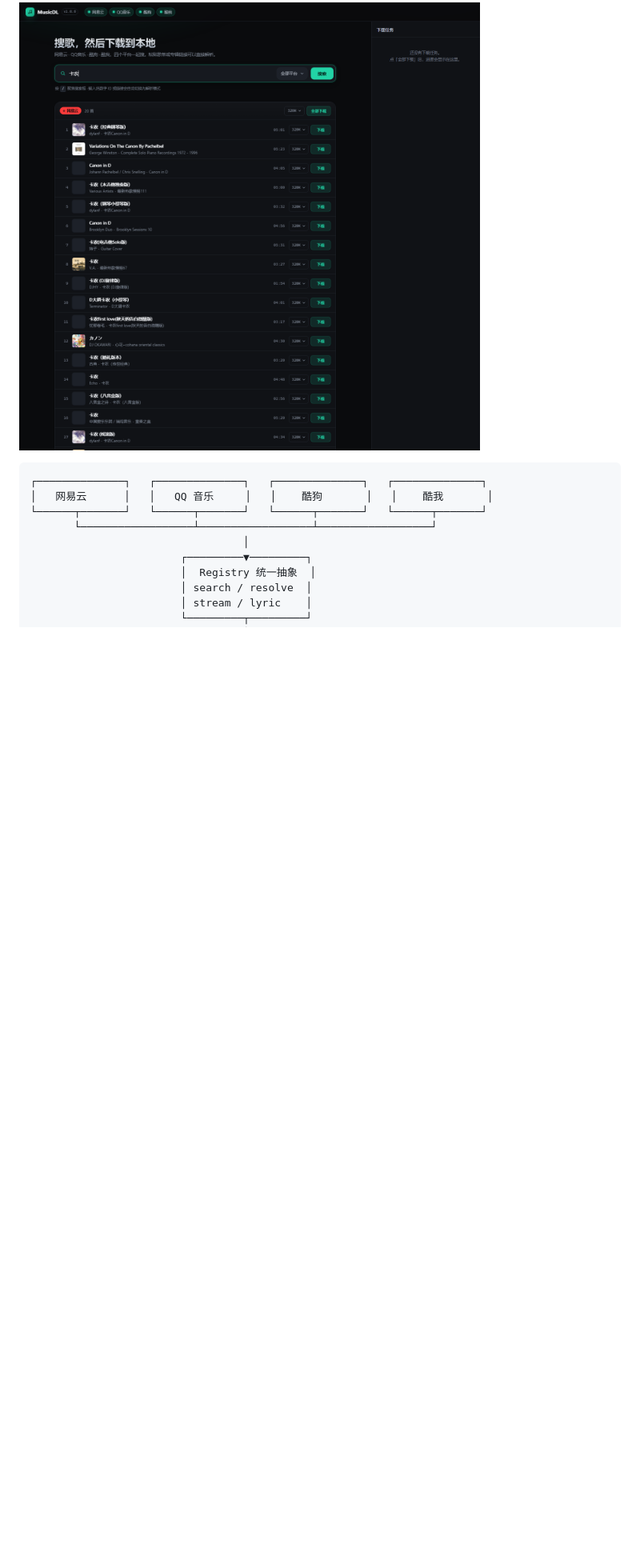
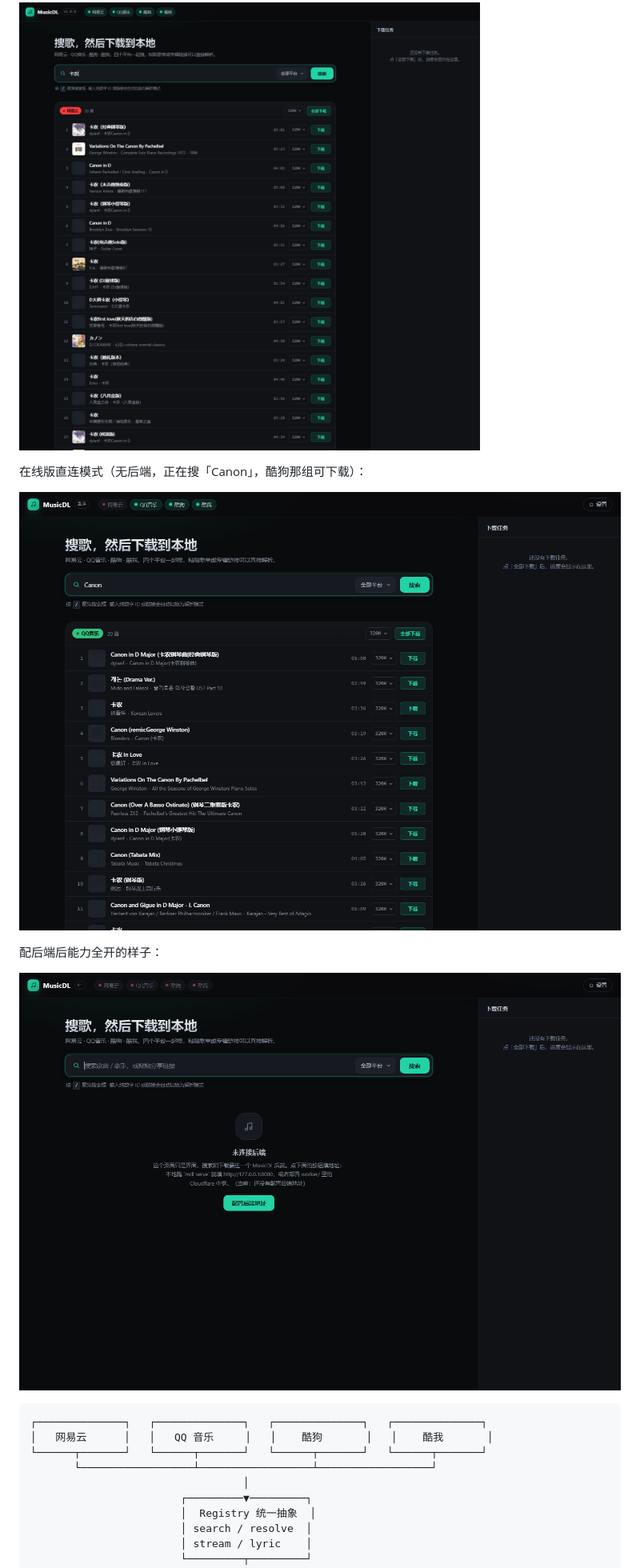
Before and after one commit to P4rfa1t/musicdownloader, a Markdown page: README.md, the part around one of its changes. Shown at 80% size. GitHub-like rendering; pictures changed too: docs/screenshot-direct.png (added), docs/screenshot-pages-guide.png (added); blank space fills up the shorter version.

````diff
--- a/README.md
+++ b/README.md
@@ -8,5 +8,13 @@
 
 ![搜索界面](docs/screenshot-search.png)
+
+在线版直连模式（无后端，正在搜「Canon」，酷狗那组可下载）：
+
+![直连模式](docs/screenshot-direct.png)
+
+配后端后能力全开的样子：
+
+![Pages 未连接引导](docs/screenshot-pages-guide.png)
 
 ```
 ┌──────────────┐   ┌──────────────┐   ┌──────────────┐   ┌──────────────┐
````
Also changed, not shown: other parts of README.md (+38 -13 lines), docs/screenshot-pages.png, 9 other files.
